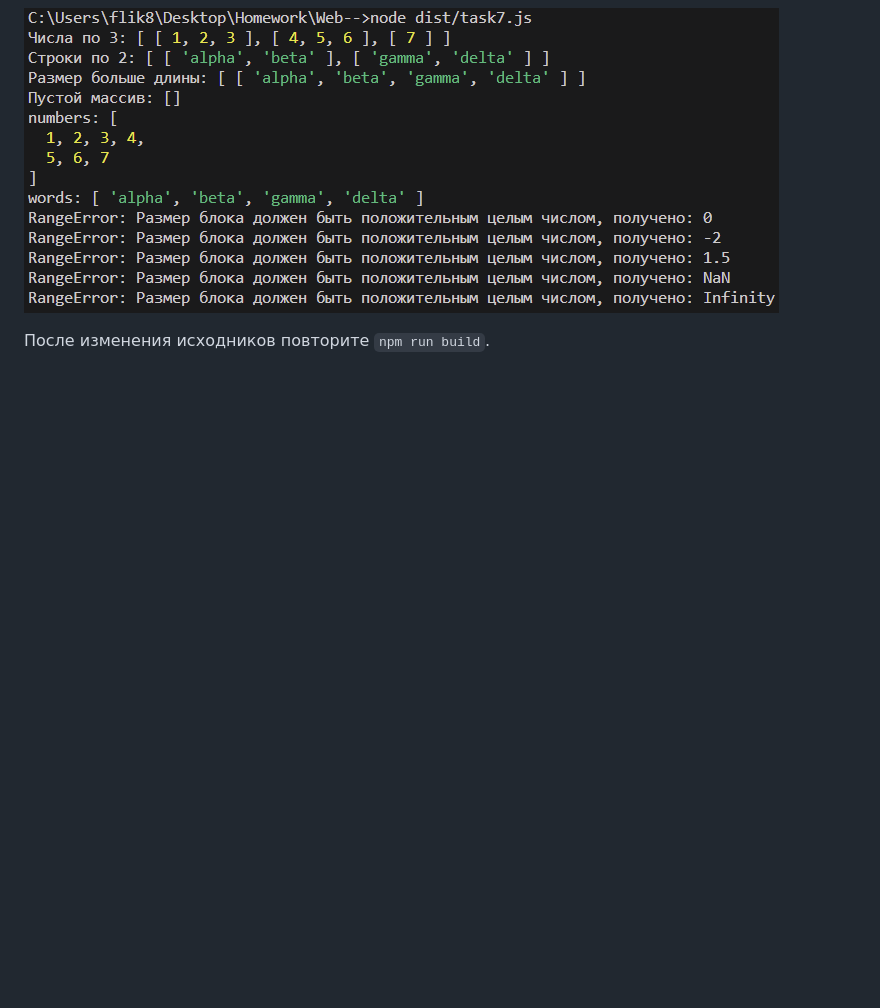
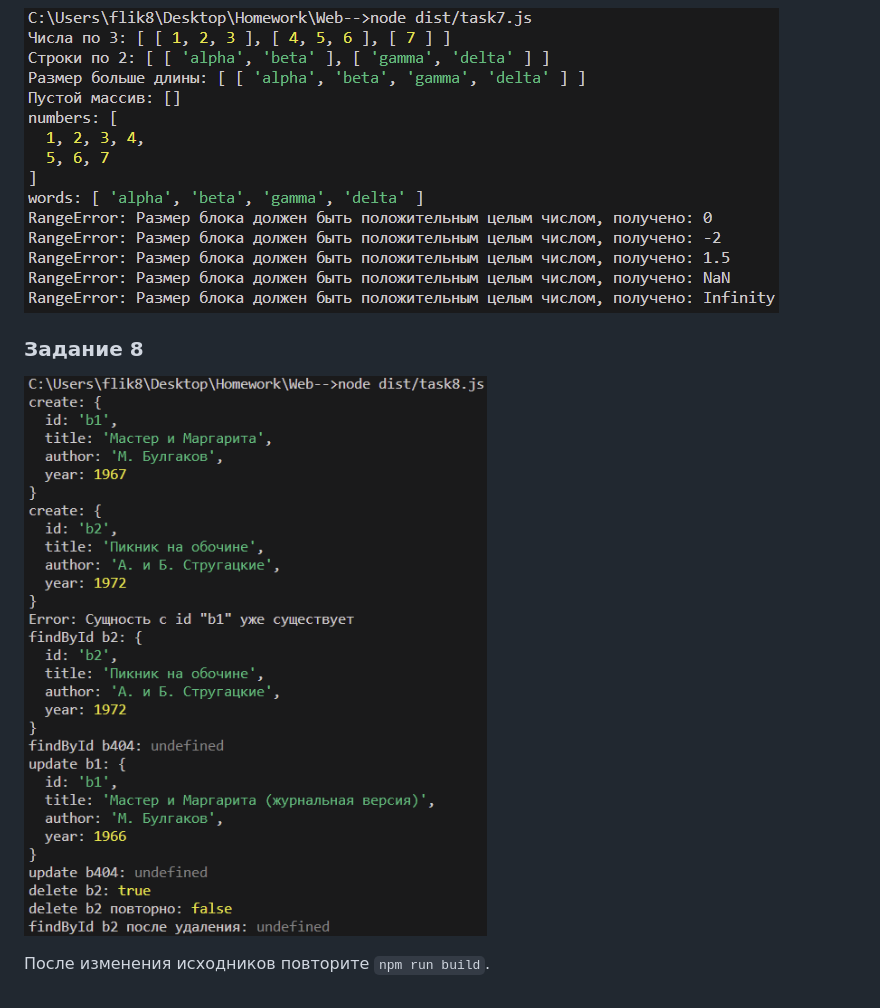
Before and after one commit to MaximVill/Web--, a Markdown page: README.md, the part around the change. Rendered like a GitHub page; pictures changed too: src/images/task8.png (added); blank space fills up the shorter version.

```diff
--- a/README.md
+++ b/README.md
@@ -44,4 +44,7 @@ node dist/task1.js  # запуск задачи (номер файла 1–9)
 ### Задание 7
 ![alt text](src/images/task7.png)
 
+### Задание 8
+![alt text](src/images/task8.png)
+
 После изменения исходников повторите `npm run build`.
```
Also changed, not shown: 1 other file.
